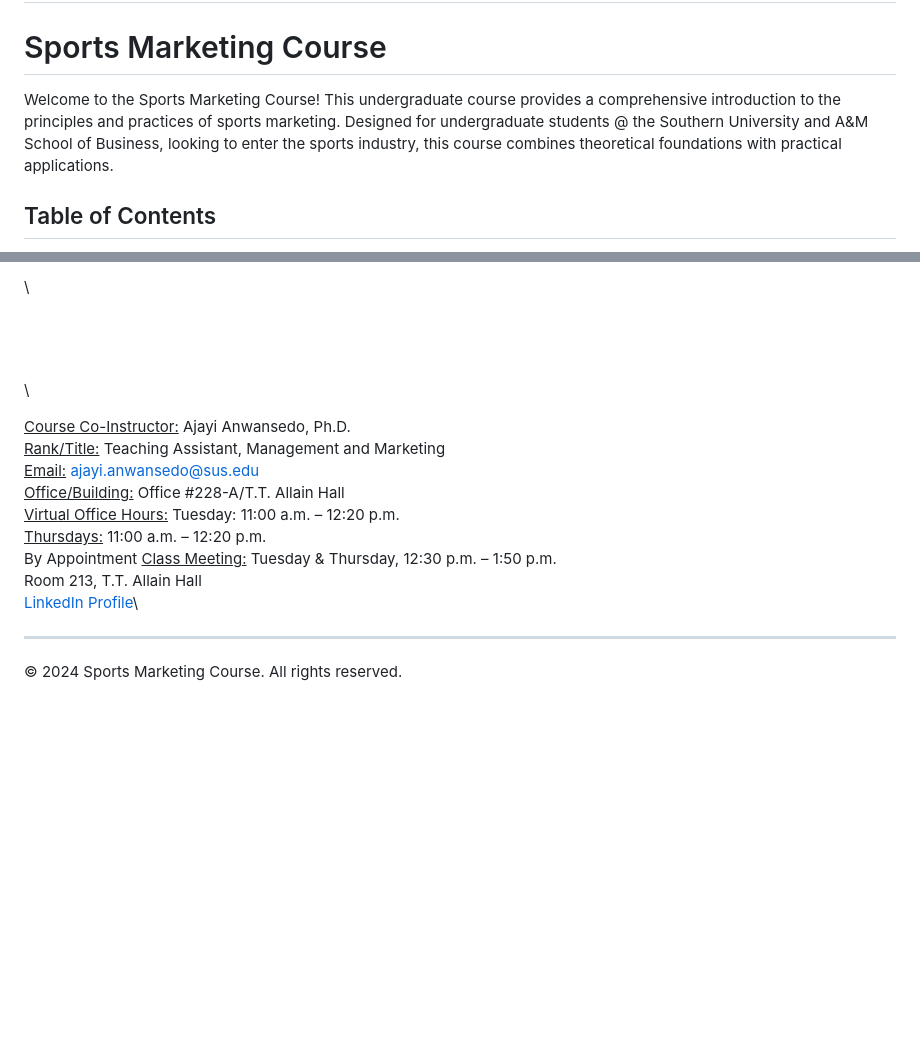
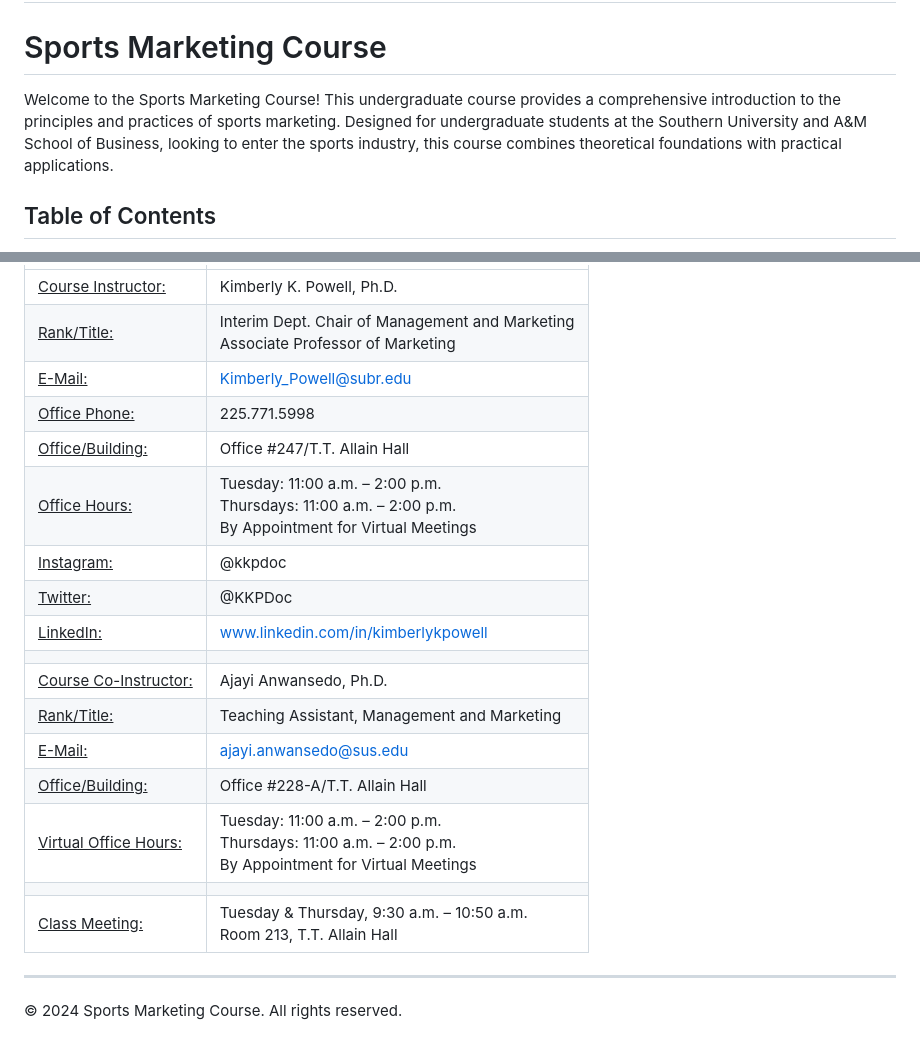
Before and after one commit to ajayiea/SportsMarketingSyllabus2024, a Markdown page: README.md, 2 parts joined by grey strips. Rendered like a GitHub page; blank space fills up the shorter version.

Commit message:
Update README.md
read me update

```diff
--- a/README.md
+++ b/README.md
@@ -2,7 +2,8 @@
 
 # Sports Marketing Course
 
-Welcome to the Sports Marketing Course! This undergraduate course provides a comprehensive introduction to the principles and practices of sports marketing. Designed for undergraduate students @ the Southern University and A&M School of Business, looking to enter the sports industry, this course combines theoretical foundations with practical applications.
+Welcome to the Sports Marketing Course!
+This undergraduate course provides a comprehensive introduction to the principles and practices of sports marketing. Designed for undergraduate students at the Southern University and A&M School of Business, looking to enter the sports industry, this course combines theoretical foundations with practical applications.
 
 ## Table of Contents
 
@@ -119,31 +74,22 @@ Tuesday: 11:00 a.m. – 2:00 p.m.<br/>
-</td>
-
-
-</tr>
-</table>
-
-
- \
-
-  \
-\
-\
-\
-
-
-
-
-
-<ins>Course Co-Instructor:</ins> Ajayi Anwansedo, Ph.D.\
-<ins>Rank/Title:</ins> Teaching Assistant, Management and Marketing\
-<ins>Email:</ins> [ajayi.anwansedo@sus.edu](mailto:ajayi.anwansedo@sus.edu)  \
-<ins>Office/Building:</ins> Office #228-A/T.T. Allain Hall\
-<ins>Virtual Office Hours:</ins> Tuesday: 11:00 a.m. – 12:20 p.m.\
-<ins>Thursdays:</ins> 11:00 a.m. – 12:20 p.m.\
-By Appointment
-<ins>Class Meeting:</ins> Tuesday & Thursday, 12:30 p.m. – 1:50 p.m.\
-Room 213, T.T. Allain Hall\
-[LinkedIn Profile](https://www.linkedin.com/in/example)\
+|   |    |
+| :-   |:------        |
+|<ins>Course Instructor:</ins> |Kimberly K. Powell, Ph.D.
+|<ins>Rank/Title:</ins> |Interim Dept. Chair of Management and Marketing <br/>Associate Professor of Marketing
+|<ins>E-Mail:</ins> |Kimberly_Powell@subr.edu
+|<ins>Office Phone:</ins> |225.771.5998
+|<ins>Office/Building:</ins> |Office #247/T.T. Allain Hall
+|<ins>Office Hours:</ins> |Tuesday: 11:00 a.m. – 2:00 p.m.<br/> Thursdays: 11:00 a.m. – 2:00 p.m. <br/>  By Appointment for Virtual Meetings
+|<ins>Instagram:</ins> |@kkpdoc
+|<ins>Twitter:</ins> |@KKPDoc
+|<ins>LinkedIn:</ins> |www.linkedin.com/in/kimberlykpowell <br/>
+|   |    |
+|<ins>Course Co-Instructor:</ins> |Ajayi Anwansedo, Ph.D.
+|<ins>Rank/Title:</ins> |Teaching Assistant, Management and Marketing
+|<ins>E-Mail:</ins> |ajayi.anwansedo@sus.edu
+|<ins>Office/Building:</ins> |Office #228-A/T.T. Allain Hall
+|<ins>Virtual Office Hours:</ins>| Tuesday: 11:00 a.m. – 2:00 p.m.<br/> Thursdays: 11:00 a.m. – 2:00 p.m. <br/>  By Appointment for Virtual Meetings
+|   |    |
+|<ins>Class Meeting:</ins> |Tuesday & Thursday, 9:30 a.m. – 10:50 a.m.<br/>Room 213, T.T. Allain Hall
 
 ---
 
```
Also changed, not shown: other parts of README.md (+0 -46 lines).
